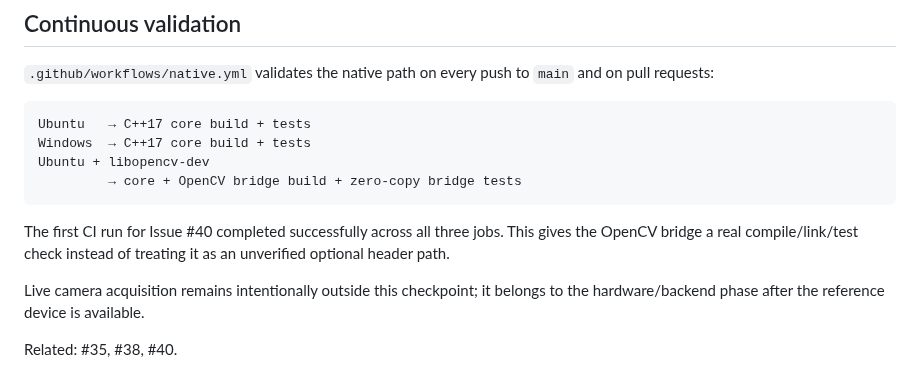
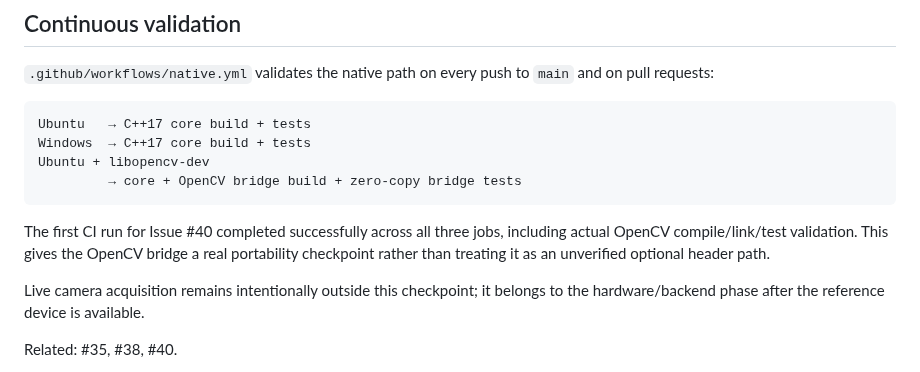
Before and after one commit to cctsao1008/bividi, a Markdown page: docs/native-runtime.md, the part around the change. Rendered like a GitHub page.

````diff
--- a/docs/native-runtime.md
+++ b/docs/native-runtime.md
@@ -124,7 +124,7 @@ Ubuntu + libopencv-dev
          → core + OpenCV bridge build + zero-copy bridge tests
 ```
 
-The first CI run for Issue #40 completed successfully across all three jobs. This gives the OpenCV bridge a real compile/link/test check instead of treating it as an unverified optional header path.
+The first CI run for Issue #40 completed successfully across all three jobs, including actual OpenCV compile/link/test validation. This gives the OpenCV bridge a real portability checkpoint rather than treating it as an unverified optional header path.
 
 Live camera acquisition remains intentionally outside this checkpoint; it belongs to the hardware/backend phase after the reference device is available.
 
````
